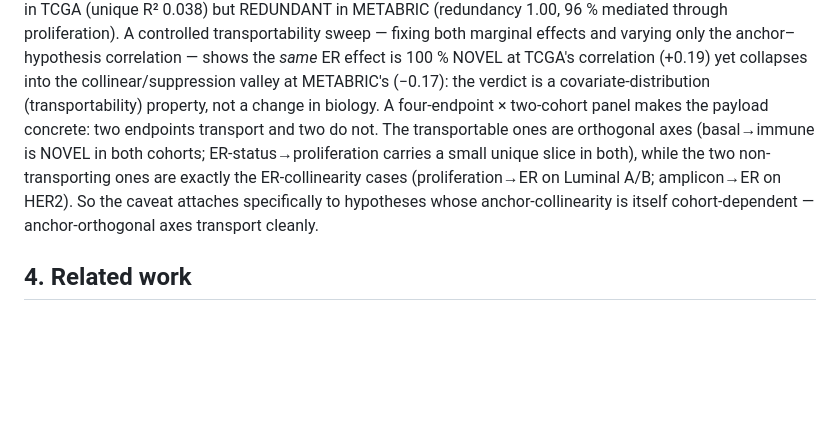
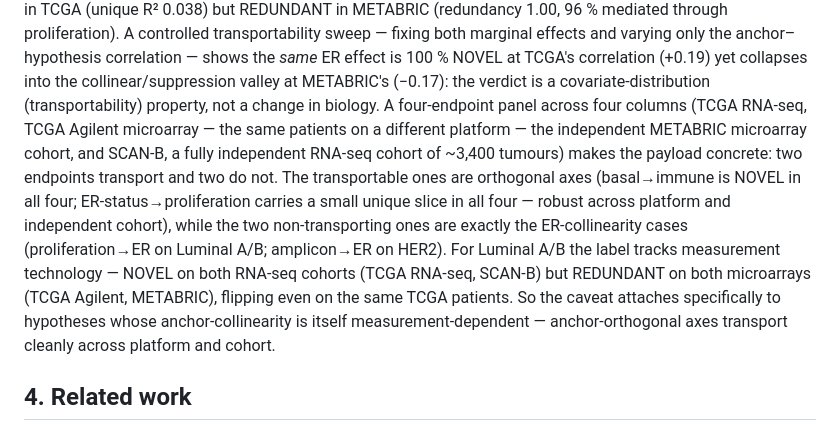
Before and after one commit to hryankim-architect/omniomics, a Markdown page: reports/anchored_integration_preprint.md, the part around the change. Rendered like a GitHub page; blank space fills up the shorter version.

```diff
--- a/reports/anchored_integration_preprint.md
+++ b/reports/anchored_integration_preprint.md
@@ -132,12 +132,16 @@ in TCGA (unique R² 0.038) but REDUNDANT in METABRIC (redundancy 1.00, 96 % medi
 controlled transportability sweep — fixing both marginal effects and varying only the anchor–hypothesis
 correlation — shows the *same* ER effect is 100 % NOVEL at TCGA's correlation (+0.19) yet collapses into the
 collinear/suppression valley at METABRIC's (−0.17): the verdict is a covariate-distribution (transportability)
-property, not a change in biology. A four-endpoint × two-cohort panel makes the payload concrete: two endpoints
-transport and two do not. The transportable ones are orthogonal axes (basal→immune is NOVEL in both cohorts;
-ER-status→proliferation carries a small unique slice in both), while the two non-transporting ones are exactly
-the ER-collinearity cases (proliferation→ER on Luminal A/B; amplicon→ER on HER2). So the caveat attaches
-specifically to hypotheses whose anchor-collinearity is itself cohort-dependent — anchor-orthogonal axes
-transport cleanly.
+property, not a change in biology. A four-endpoint panel across four columns (TCGA RNA-seq, TCGA Agilent
+microarray — the same patients on a different platform — the independent METABRIC microarray cohort, and
+SCAN-B, a fully independent RNA-seq cohort of ~3,400 tumours) makes the payload concrete: two endpoints
+transport and two do not. The transportable ones are orthogonal axes (basal→immune is NOVEL in all four;
+ER-status→proliferation carries a small unique slice in all four — robust across platform and independent
+cohort), while the two non-transporting ones are exactly the ER-collinearity cases (proliferation→ER on Luminal
+A/B; amplicon→ER on HER2). For Luminal A/B the label tracks measurement technology — NOVEL on both RNA-seq
+cohorts (TCGA RNA-seq, SCAN-B) but REDUNDANT on both microarrays (TCGA Agilent, METABRIC), flipping even on the
+same TCGA patients. So the caveat attaches specifically to hypotheses whose anchor-collinearity is itself
+measurement-dependent — anchor-orthogonal axes transport cleanly across platform and cohort.
 
 ## 4. Related work
 
```
Also changed, not shown: reports/anchored_integration_manuscript.md (+23 -20 lines), reports/anchored_integration_methods.md (+18 -11 lines), reports/figs/endpoint_panel.png, 6 other files.
